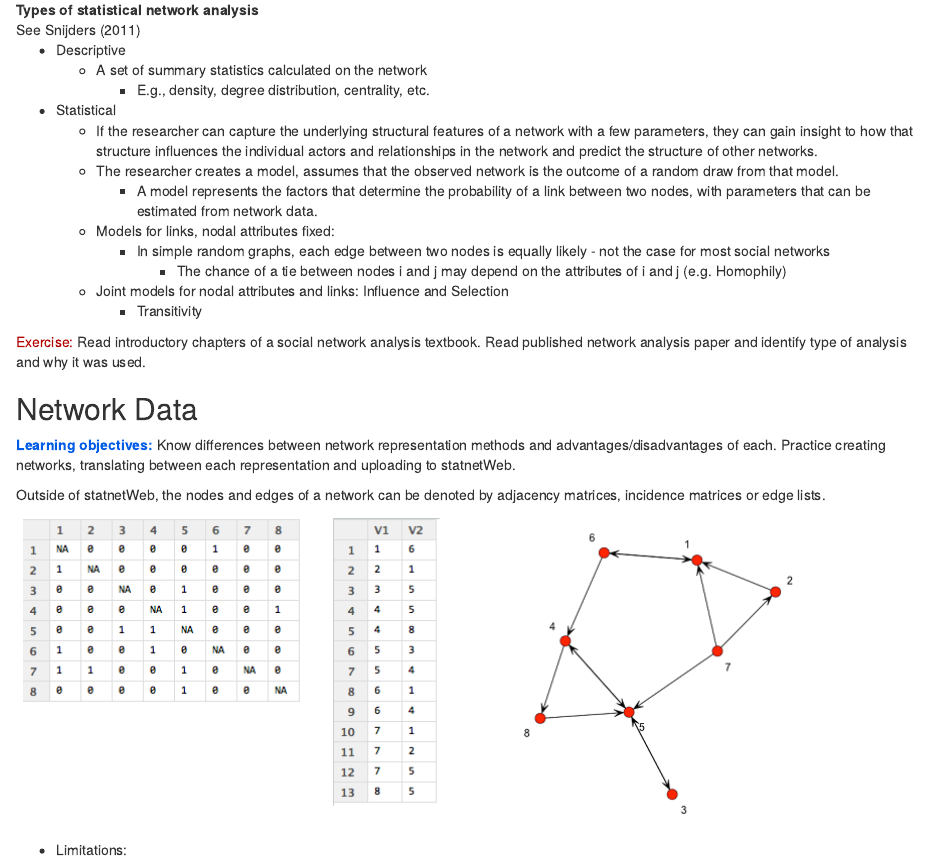
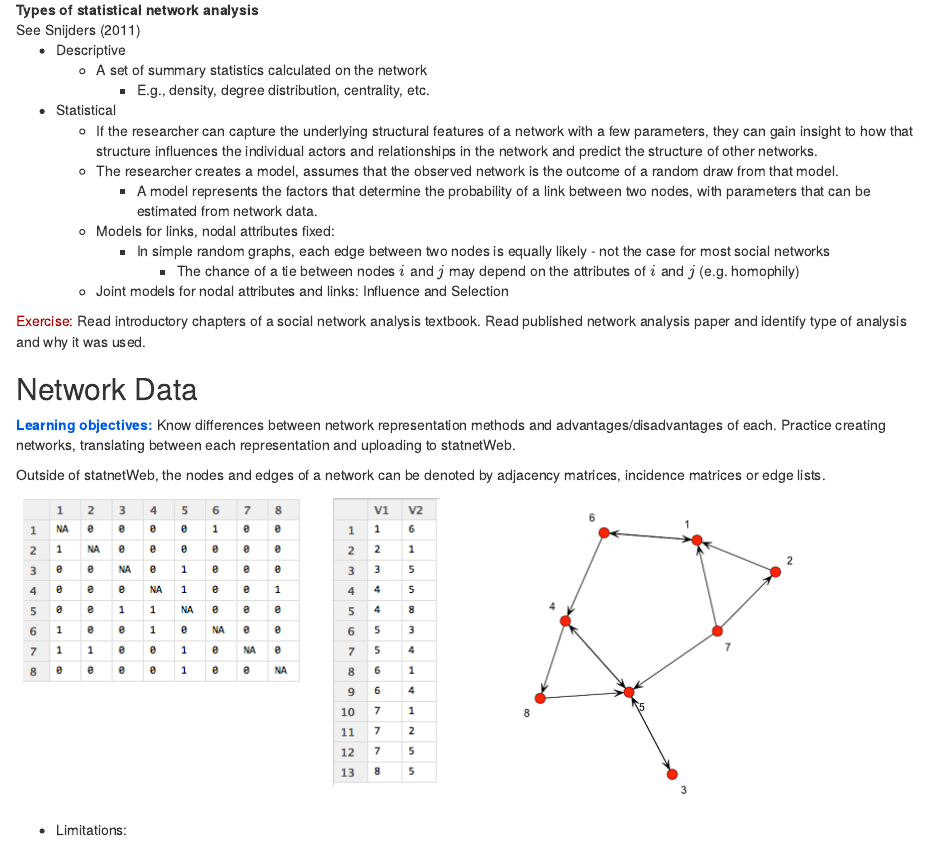
Before and after one commit to ebey/sunbelt2015, an R Markdown document (statnetWeb_manual_static.Rmd): the page in a window 1100 px wide, from 2070 px down. Rendered offline with R 4.5, knitr and Pandoc, with nearby package versions.

Commit message:
minor changes

```diff
--- a/statnetWeb_manual_static.Rmd
+++ b/statnetWeb_manual_static.Rmd
@@ -128,13 +128,10 @@ See @snijders2011
   <ul>
   <li>In simple random graphs, each edge between two nodes is equally likely - not the case for most social networks</li>
   <ul>
-  <li>The chance of a tie between nodes i and j may depend on the attributes of i and j (e.g. Homophily)</li>
+  <li>The chance of a tie between nodes $i$ and $j$ may depend on the attributes of $i$ and $j$ (e.g. homophily)</li>
   </ul>
   </ul>
   <li>Joint models for nodal attributes and links:  Influence and Selection</li>
-  <ul>
-  <li>Transitivity
-  </ul>
   </ul>
 </ul>
 
```
Also changed, not shown: statnetWeb_manual_static.Rmd (7 more changed lines).
